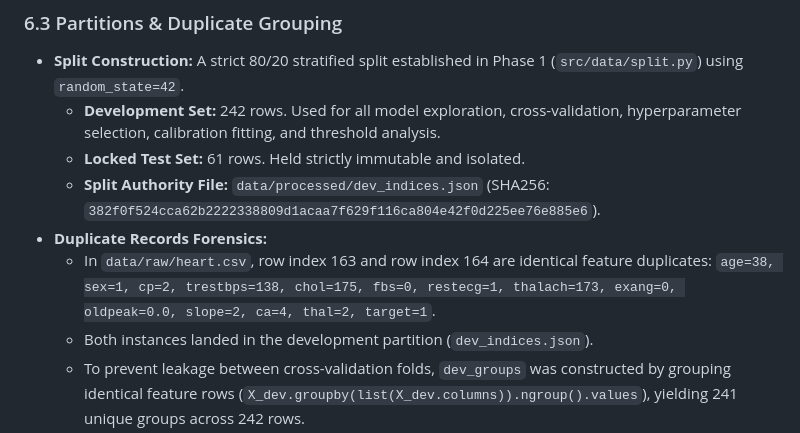
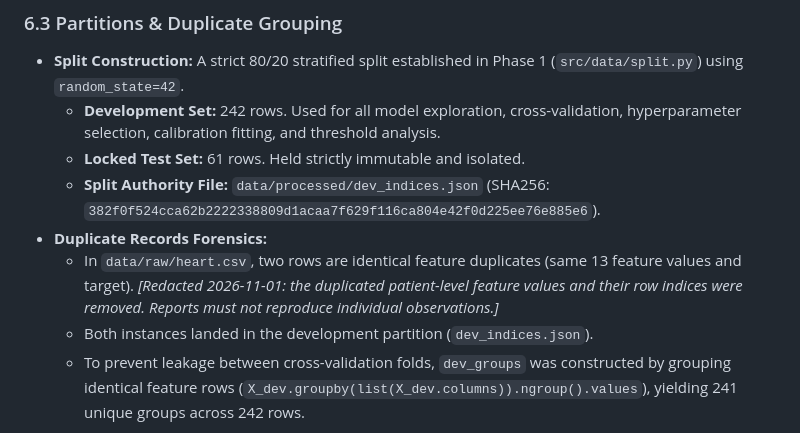
Before and after one commit to septilex/CardioVanta, a Markdown page: reports/cardio_vanta_master_audit.md, the part around the change. Rendered like a GitHub page.

Commit message:
docs(privacy): redact raw patient-level row from master audit report
Removes a duplicated development-row observation and its row indices from reports/cardio_vanta_master_audit.md, preserving the duplicate-grouping finding. heart.csv was not opened. The row remains in earlier history (from cb80d11); history is not rewritten.

Co-Authored-By: Claude Opus 5.5 <noreply@anthropic.com>

```diff
--- a/reports/cardio_vanta_master_audit.md
+++ b/reports/cardio_vanta_master_audit.md
@@ -282,8 +282,8 @@ graph LR
   - **Locked Test Set:** 61 rows. Held strictly immutable and isolated.
   - **Split Authority File:** `data/processed/dev_indices.json` (SHA256: `382f0f524cca62b2222338809d1acaa7f629f116ca804e42f0d225ee76e885e6`).
 - **Duplicate Records Forensics:**
-  - In `data/raw/heart.csv`, row index 163 and row index 164 are identical feature duplicates:
-    `age=38, sex=1, cp=2, trestbps=138, chol=175, fbs=0, restecg=1, thalach=173, exang=0, oldpeak=0.0, slope=2, ca=4, thal=2, target=1`.
+  - In `data/raw/heart.csv`, two rows are identical feature duplicates (same 13 feature values and target).
+    *[Redacted 2026-11-01: the duplicated patient-level feature values and their row indices were removed. Reports must not reproduce individual observations.]*
   - Both instances landed in the development partition (`dev_indices.json`).
   - To prevent leakage between cross-validation folds, `dev_groups` was constructed by grouping identical feature rows (`X_dev.groupby(list(X_dev.columns)).ngroup().values`), yielding 241 unique groups across 242 rows.
   - All subsequent CV loops strictly utilize `StratifiedGroupKFold`, ensuring that duplicate observations never span across train and validation folds.
```
